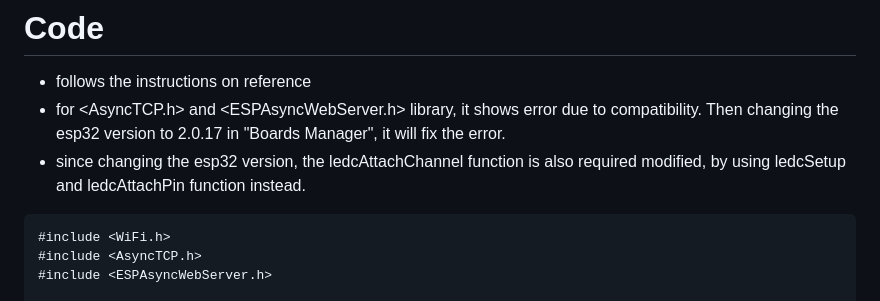
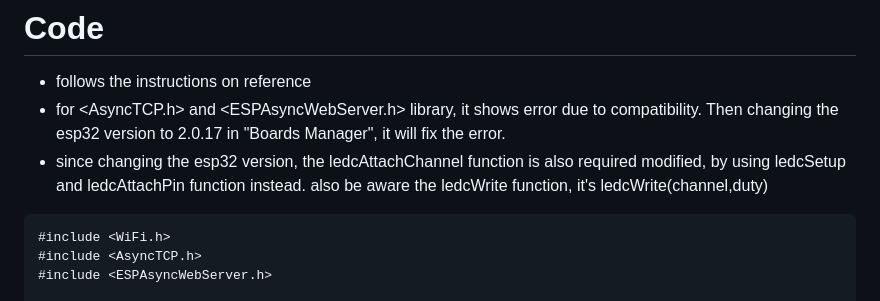
Before and after one commit to AllanccWang/electronic_projects, a Markdown page: LAB10_ESP32_WebServer_slider_control_LED_PWM/README.md, the part around the change. Drawn GitHub-style.

````diff
--- a/LAB10_ESP32_WebServer_slider_control_LED_PWM/README.md
+++ b/LAB10_ESP32_WebServer_slider_control_LED_PWM/README.md
@@ -26,7 +26,7 @@ see the illustrated picture above
 # Code
 * follows the instructions on reference
 * for <AsyncTCP.h> and <ESPAsyncWebServer.h> library, it shows error due to compatibility. Then changing the esp32 version to 2.0.17 in "Boards Manager", it will fix the error.
-* since changing the esp32 version, the ledcAttachChannel function is also required modified, by using ledcSetup and ledcAttachPin function instead.
+* since changing the esp32 version, the ledcAttachChannel function is also required modified, by using ledcSetup and ledcAttachPin function instead. also be aware the ledcWrite function, it's ledcWrite(channel,duty)
 
 ```C++
 #include <WiFi.h>
````
